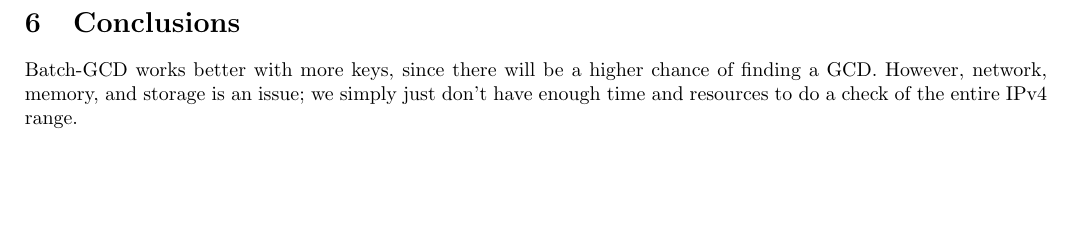
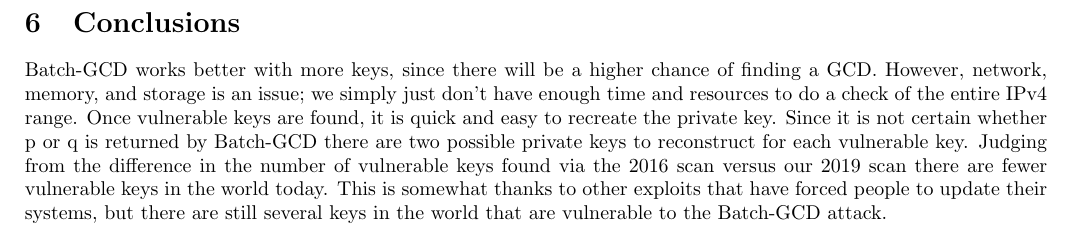
Before and after one commit to ForeverAnApple/Tetanus, a LaTeX paper (paper/tetanus-paper.tex): part of page 4 of 4, cut so that both start at the same text, the shorter picture padded with empty space. Compiled offline with pdfLaTeX.

Commit message:
added to conclusion

```diff
--- a/paper/tetanus-paper.tex
+++ b/paper/tetanus-paper.tex
@@ -68,6 +68,6 @@ All moduli and gcd are saved and processed in hex. Within Rust, we used the Rug
 \end{figure}
 
 \section{Conclusions}
-Batch-GCD works better with more keys, since there will be a higher chance of finding a GCD. However, network, memory, and storage is an issue; we simply just don't have enough time and resources to do a check of the entire IPv4 range.
+Batch-GCD works better with more keys, since there will be a higher chance of finding a GCD. However, network, memory, and storage is an issue; we simply just don't have enough time and resources to do a check of the entire IPv4 range. Once vulnerable keys are found, it is quick and easy to recreate the private key. Since it is not certain whether p or q is returned by Batch-GCD there are two possible private keys to reconstruct for each vulnerable key. Judging from the difference in the number of vulnerable keys found via the 2016 scan versus our 2019 scan there are fewer vulnerable keys in the world today. This is somewhat thanks to other exploits that have forced people to update their systems, but there are still several keys in the world that are vulnerable to the Batch-GCD attack.
 
 \end{document}
```
Also changed, not shown: paper/batch-gcd-time.png.
